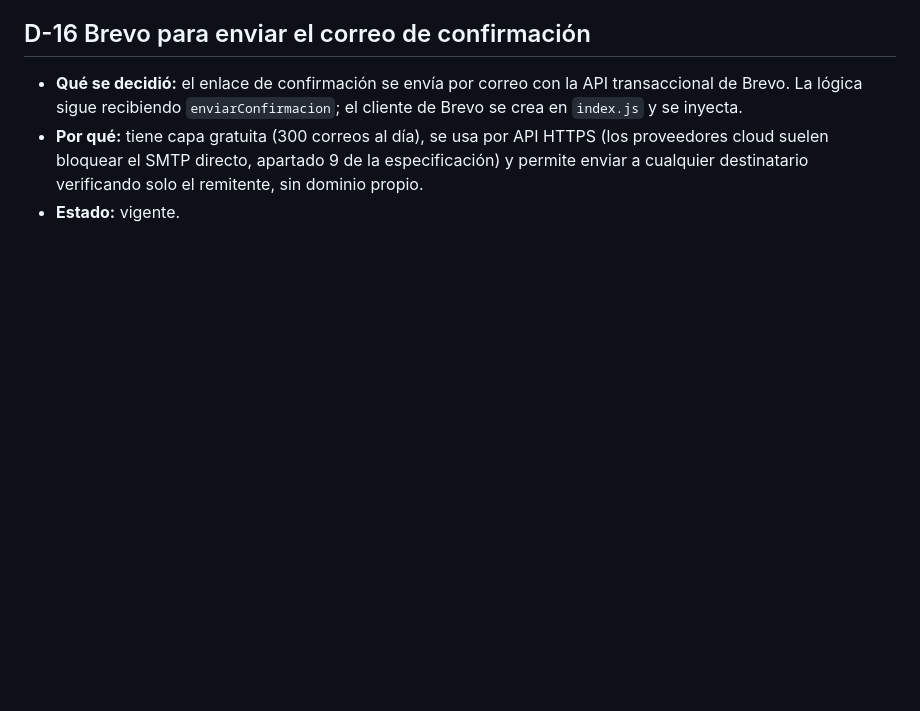
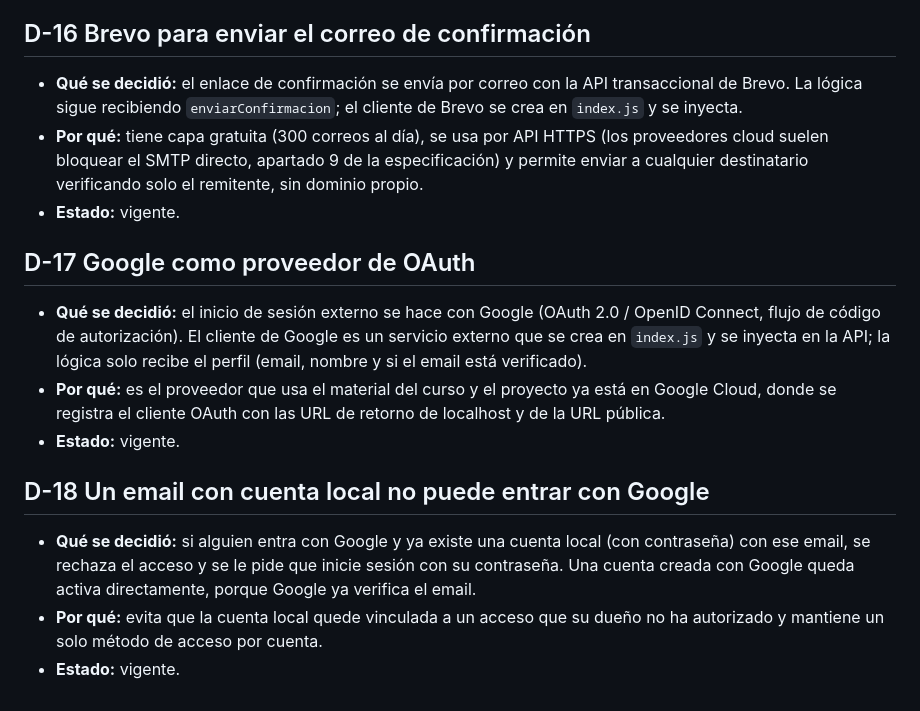
Before and after one commit to rafamartinez21/procesos-saas, a Markdown page: docs/decisiones.md, the part around the change. GitHub-like rendering; blank space fills up the shorter version.

Commit message:
Decidir Google para OAuth y rechazar emails con cuenta local (D-17, D-18)

```diff
--- a/docs/decisiones.md
+++ b/docs/decisiones.md
@@ -102,3 +102,15 @@ timestamp: 2026-10-28
 - **Qué se decidió:** el enlace de confirmación se envía por correo con la API transaccional de Brevo. La lógica sigue recibiendo `enviarConfirmacion`; el cliente de Brevo se crea en `index.js` y se inyecta.
 - **Por qué:** tiene capa gratuita (300 correos al día), se usa por API HTTPS (los proveedores cloud suelen bloquear el SMTP directo, apartado 9 de la especificación) y permite enviar a cualquier destinatario verificando solo el remitente, sin dominio propio.
 - **Estado:** vigente.
+
+## D-17 Google como proveedor de OAuth
+
+- **Qué se decidió:** el inicio de sesión externo se hace con Google (OAuth 2.0 / OpenID Connect, flujo de código de autorización). El cliente de Google es un servicio externo que se crea en `index.js` y se inyecta en la API; la lógica solo recibe el perfil (email, nombre y si el email está verificado).
+- **Por qué:** es el proveedor que usa el material del curso y el proyecto ya está en Google Cloud, donde se registra el cliente OAuth con las URL de retorno de localhost y de la URL pública.
+- **Estado:** vigente.
+
+## D-18 Un email con cuenta local no puede entrar con Google
+
+- **Qué se decidió:** si alguien entra con Google y ya existe una cuenta local (con contraseña) con ese email, se rechaza el acceso y se le pide que inicie sesión con su contraseña. Una cuenta creada con Google queda activa directamente, porque Google ya verifica el email.
+- **Por qué:** evita que la cuenta local quede vinculada a un acceso que su dueño no ha autorizado y mantiene un solo método de acceso por cuenta.
+- **Estado:** vigente.
```
